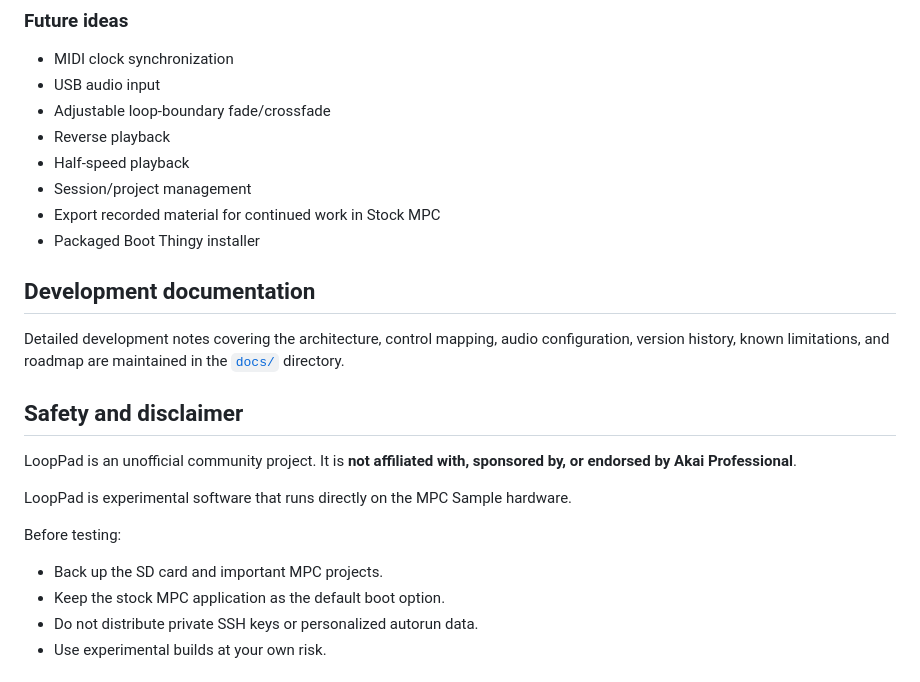
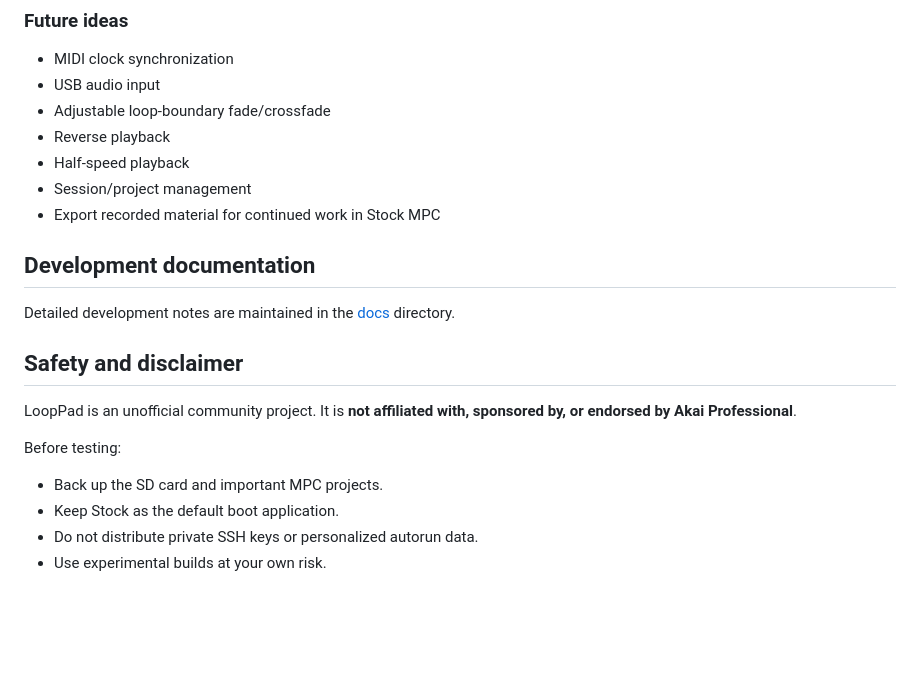
Before and after one commit to larsoholm/LoopPad, a Markdown page: README.md, the part around one of its changes. GitHub-like rendering; blank space fills up the shorter version.

```diff
--- a/README.md
+++ b/README.md
@@ -212,22 +228,19 @@ Pads 9–16 may later be used for performance functions such as:
 - Half-speed playback
 - Session/project management
 - Export recorded material for continued work in Stock MPC
-- Packaged Boot Thingy installer
 
 ## Development documentation
 
-Detailed development notes covering the architecture, control mapping, audio configuration, version history, known limitations, and roadmap are maintained in the [`docs/`](docs/) directory.
+Detailed development notes are maintained in the [docs](docs/) directory.
 
 ## Safety and disclaimer
 
 LoopPad is an unofficial community project. It is **not affiliated with, sponsored by, or endorsed by Akai Professional**.
 
-LoopPad is experimental software that runs directly on the MPC Sample hardware.
-
 Before testing:
 
 - Back up the SD card and important MPC projects.
-- Keep the stock MPC application as the default boot option.
+- Keep Stock as the default boot application.
 - Do not distribute private SSH keys or personalized autorun data.
 - Use experimental builds at your own risk.
 
```
Also changed, not shown: other parts of README.md (+37 -17 lines), assets/looppad_mpc.jpg (added).
